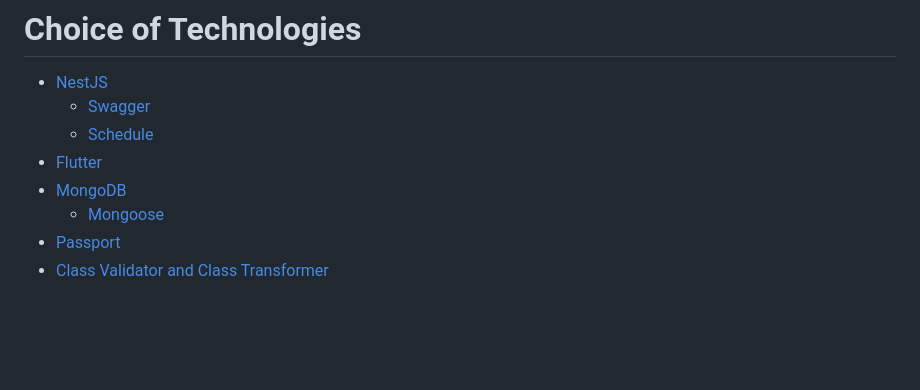
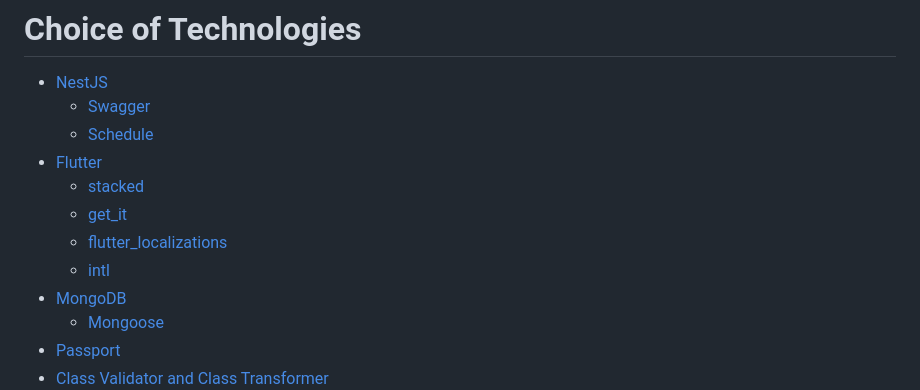
Before and after one commit to UwUClub/AwARea, a Markdown page: doc/Technologies.md, the part around the change printed below. Rendered like a GitHub page; blank space fills up the shorter version.

```diff
--- a/doc/Technologies.md
+++ b/doc/Technologies.md
@@ -4,6 +4,10 @@
     -   [Swagger](#swagger)
     -   [Schedule](#schedule)
 -   [Flutter](#flutter)
+    -   [stacked](#stacked)
+    -   [get_it](#get_it)
+    -   [flutter_localizations](#flutter_localizations)
+    -   [intl](#intl)
 -   [MongoDB](#mongodb)
     -   [Mongoose](#mongoose)
 -   [Passport](#passport)
```
Also changed, not shown: other parts of doc/Technologies.md (+38 -0 lines).
